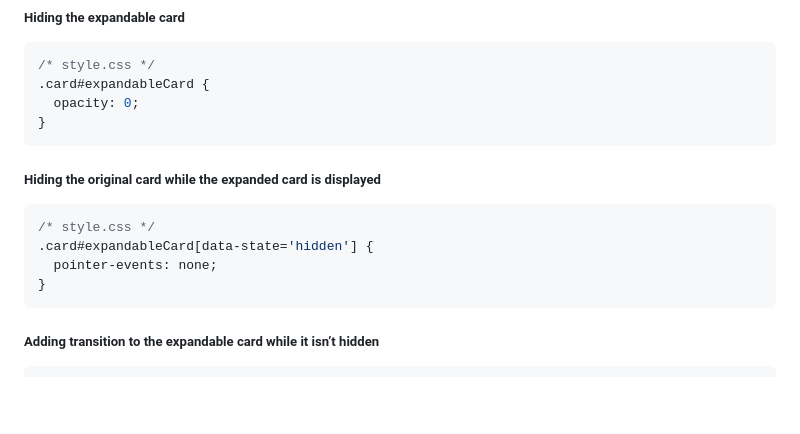
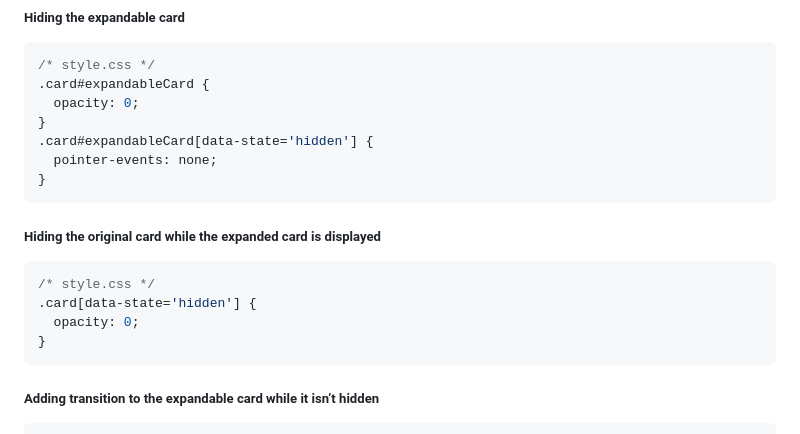
Before and after one commit to amir4rab/expandable-card, a Markdown page: README.md, the part around the change printed below. Drawn GitHub-style; blank space fills up the shorter version.

````diff
--- a/README.md
+++ b/README.md
@@ -338,14 +343,17 @@ The result will be the amount that we need to mask in percentage.
 .card#expandableCard {
   opacity: 0;
 }
+.card#expandableCard[data-state='hidden'] {
+  pointer-events: none;
+}
 ```
 
 ##### Hiding the original card while the expanded card is displayed
 
 ```css
 /* style.css */
-.card#expandableCard[data-state='hidden'] {
-  pointer-events: none;
+.card[data-state='hidden'] {
+  opacity: 0;
 }
 ```
 
````
Also changed, not shown: other parts of README.md (+20 -11 lines).
